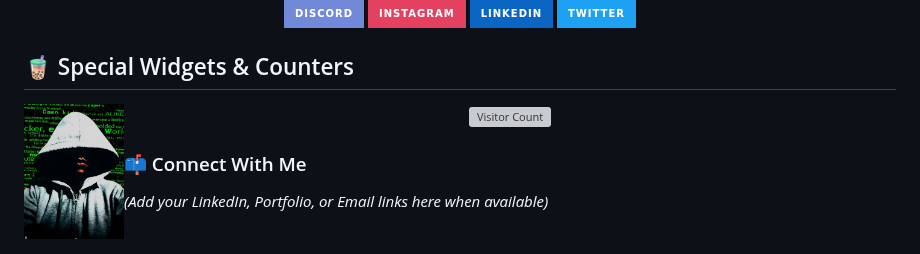
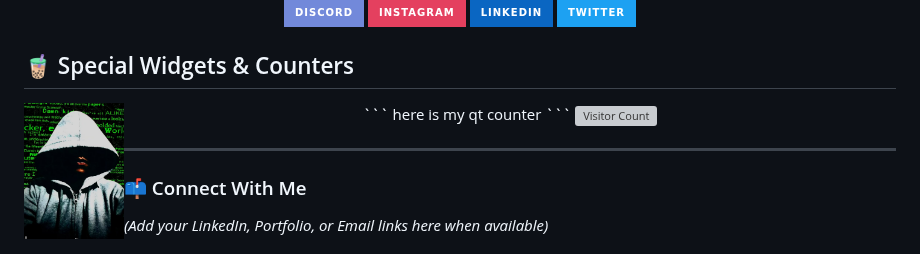
Before and after one commit to codershashi0001/codershashi0001, a Markdown page: README.md, the part around the change. Rendered like a GitHub page; badges without logos; grey boxes are pictures that could not be loaded.

Commit message:
add a box in readme

````diff
--- a/README.md
+++ b/README.md
@@ -86,9 +86,11 @@ I’m continuously improving my problem-solving skills and learning to design in
 ## 🧋 Special Widgets & Counters
 
 <p align="center">
-  <a href="https://github.com/codershashi0001"><img align="left" width="100" src="./assets/dp.png" alt="Profile Pic"/></a>
+  <a href="https://github.com/codershashi0001"><img align="left" width="100" src="./assets/dp.png" alt="Profile Pic"/></a> <span>``` here is my qt counter ``` </span>
   <img src="https://count.getloli.com/@codershashi0001?name=codershashi0001&theme=dark&padding=10&offset=0&scale=1&pixelated=1&darkmode=1" alt="Visitor Count"/>
 </p>
+
+---
 
 <!-- # 👋 Hi, I'm Shashi
 **Aspiring Software Engineer | BCA Student | Tech Enthusiast**
````
